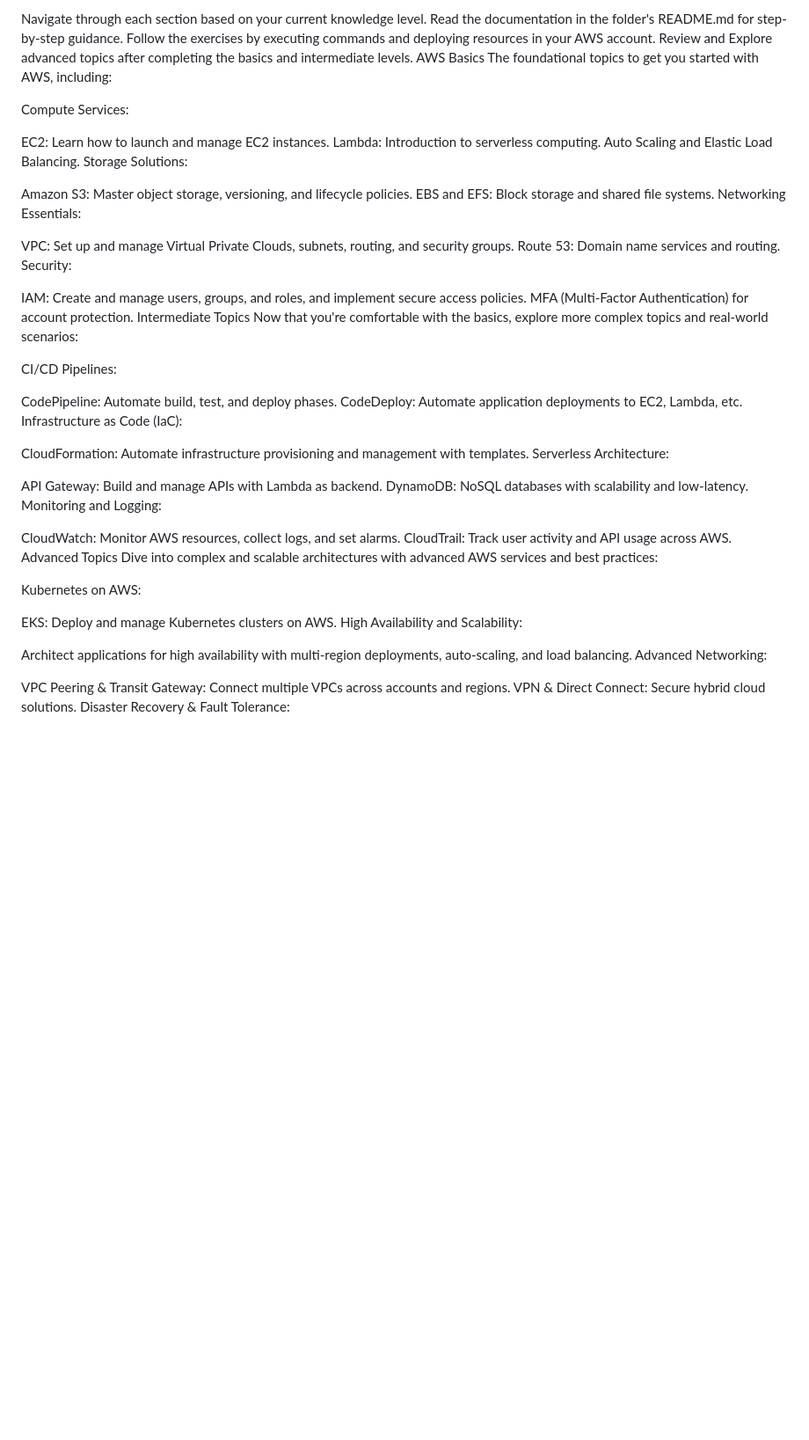
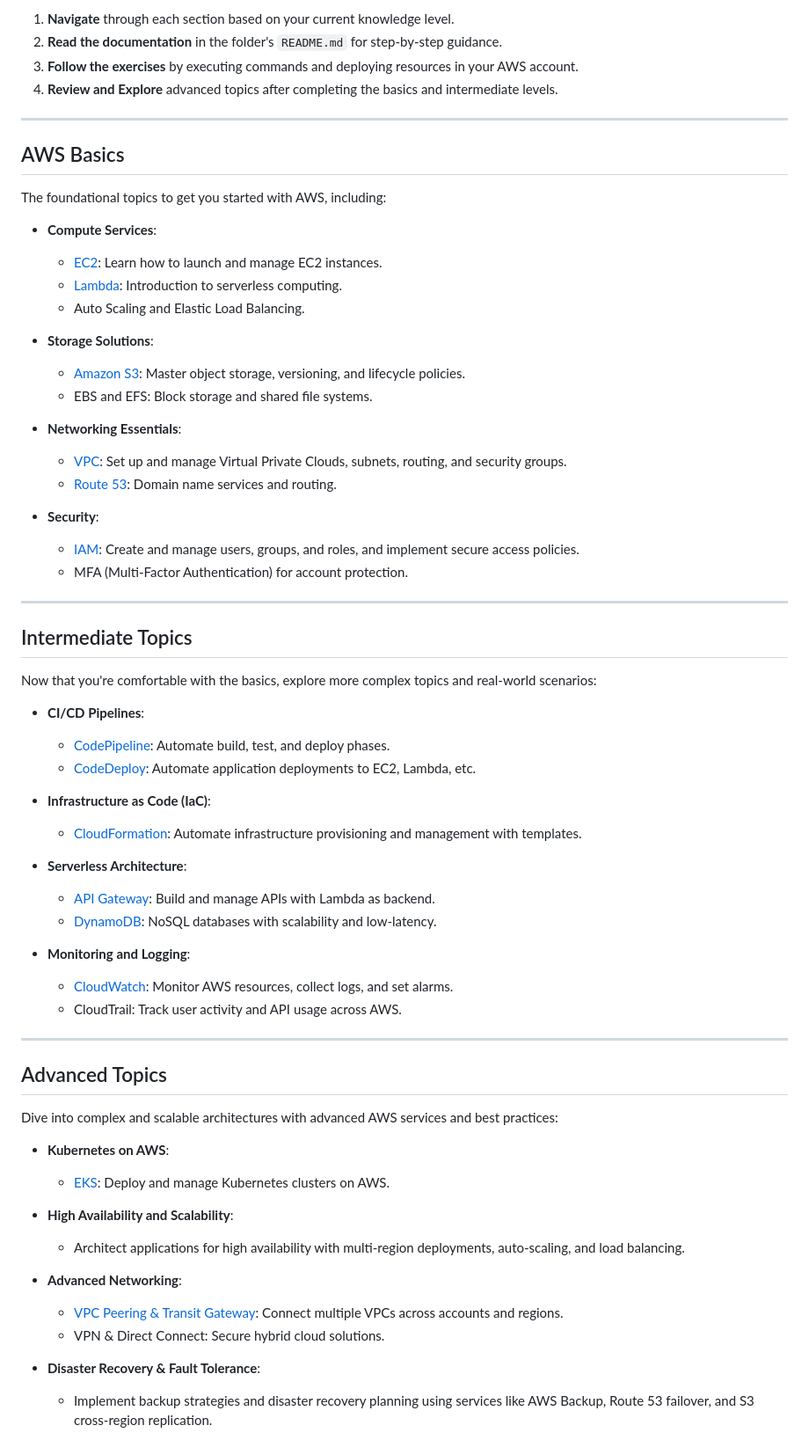
Before and after one commit to Ashishm96/AWS-Basic-to-Advance, a Markdown page: README.md, the part around one of its changes. Shown at 88% size. Drawn GitHub-style; blank space fills up the shorter version.

```diff
--- a/README.md
+++ b/README.md
@@ -32,59 +45,70 @@ How to Use This Repo
 This repository is organized into sections based on the complexity of the topics. Each section contains subfolders with relevant tutorials, projects, and hands-on tasks.
 
-Navigate through each section based on your current knowledge level.
-Read the documentation in the folder's README.md for step-by-step guidance.
-Follow the exercises by executing commands and deploying resources in your AWS account.
-Review and Explore advanced topics after completing the basics and intermediate levels.
-AWS Basics
+1. **Navigate** through each section based on your current knowledge level.
+2. **Read the documentation** in the folder's `README.md` for step-by-step guidance.
+3. **Follow the exercises** by executing commands and deploying resources in your AWS account.
+4. **Review and Explore** advanced topics after completing the basics and intermediate levels.
+
+---
+
+## AWS Basics
+
 The foundational topics to get you started with AWS, including:
 
-Compute Services:
+- **Compute Services**:
+  - [EC2](./basics/EC2.md): Learn how to launch and manage EC2 instances.
+  - [Lambda](./basics/Lambda.md): Introduction to serverless computing.
+  - Auto Scaling and Elastic Load Balancing.
 
-EC2: Learn how to launch and manage EC2 instances.
-Lambda: Introduction to serverless computing.
-Auto Scaling and Elastic Load Balancing.
-Storage Solutions:
+- **Storage Solutions**:
+  - [Amazon S3](./basics/S3.md): Master object storage, versioning, and lifecycle policies.
+  - EBS and EFS: Block storage and shared file systems.
 
-Amazon S3: Master object storage, versioning, and lifecycle policies.
-EBS and EFS: Block storage and shared file systems.
-Networking Essentials:
+- **Networking Essentials**:
+  - [VPC](./basics/VPC.md): Set up and manage Virtual Private Clouds, subnets, routing, and security groups.
+  - [Route 53](./basics/Route53.md): Domain name services and routing.
 
-VPC: Set up and manage Virtual Private Clouds, subnets, routing, and security groups.
-Route 53: Domain name services and routing.
-Security:
+- **Security**:
+  - [IAM](./basics/IAM.md): Create and manage users, groups, and roles, and implement secure access policies.
+  - MFA (Multi-Factor Authentication) for account protection.
 
-IAM: Create and manage users, groups, and roles, and implement secure access policies.
-MFA (Multi-Factor Authentication) for account protection.
-Intermediate Topics
+---
+
+## Intermediate Topics
+
 Now that you're comfortable with the basics, explore more complex topics and real-world scenarios:
 
-CI/CD Pipelines:
+- **CI/CD Pipelines**:
+  - [CodePipeline](./intermediate/CodePipeline.md): Automate build, test, and deploy phases.
+  - [CodeDeploy](./intermediate/CodeDeploy.md): Automate application deployments to EC2, Lambda, etc.
 
-CodePipeline: Automate build, test, and deploy phases.
-CodeDeploy: Automate application deployments to EC2, Lambda, etc.
-Infrastructure as Code (IaC):
+- **Infrastructure as Code (IaC)**:
+  - [CloudFormation](./intermediate/CloudFormation.md): Automate infrastructure provisioning and management with templates.
 
-CloudFormation: Automate infrastructure provisioning and management with templates.
-Serverless Architecture:
+- **Serverless Architecture**:
+  - [API Gateway](./intermediate/APIGateway.md): Build and manage APIs with Lambda as backend.
+  - [DynamoDB](./intermediate/DynamoDB.md): NoSQL databases with scalability and low-latency.
 
-API Gateway: Build and manage APIs with Lambda as backend.
-DynamoDB: NoSQL databases with scalability and low-latency.
-Monitoring and Logging:
+- **Monitoring and Logging**:
+  - [CloudWatch](./intermediate/CloudWatch.md): Monitor AWS resources, collect logs, and set alarms.
+  - CloudTrail: Track user activity and API usage across AWS.
 
-CloudWatch: Monitor AWS resources, collect logs, and set alarms.
-CloudTrail: Track user activity and API usage across AWS.
-Advanced Topics
+---
+
+## Advanced Topics
+
 Dive into complex and scalable architectures with advanced AWS services and best practices:
 
-Kubernetes on AWS:
+- **Kubernetes on AWS**:
+  - [EKS](./advanced/EKS.md): Deploy and manage Kubernetes clusters on AWS.
 
-EKS: Deploy and manage Kubernetes clusters on AWS.
-High Availability and Scalability:
+- **High Availability and Scalability**:
+  - Architect applications for high availability with multi-region deployments, auto-scaling, and load balancing.
 
-Architect applications for high availability with multi-region deployments, auto-scaling, and load balancing.
-Advanced Networking:
+- **Advanced Networking**:
+  - [VPC Peering & Transit Gateway](./advanced/VPCPeering.md): Connect multiple VPCs across accounts and regions.
+  - VPN & Direct Connect: Secure hybrid cloud solutions.
 
-VPC Peering & Transit Gateway: Connect multiple VPCs across accounts and regions.
-VPN & Direct Connect: Secure hybrid cloud solutions.
-Disaster Recovery & Fault Tolerance:
+- **Disaster Recovery & Fault Tolerance**:
+  - Implement backup strategies and disaster recovery planning using services like AWS Backup, Route 53 failover, and S3 cross-region replication.
 
```
Also changed, not shown: other parts of README.md (+65 -40 lines).
